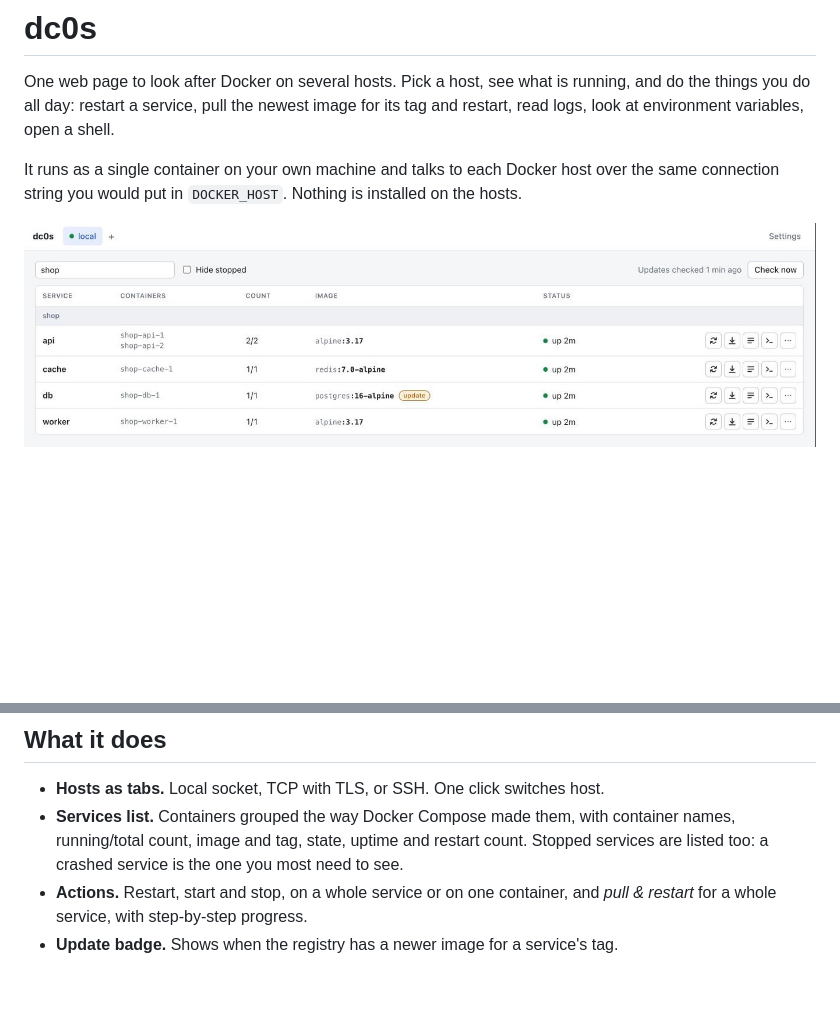
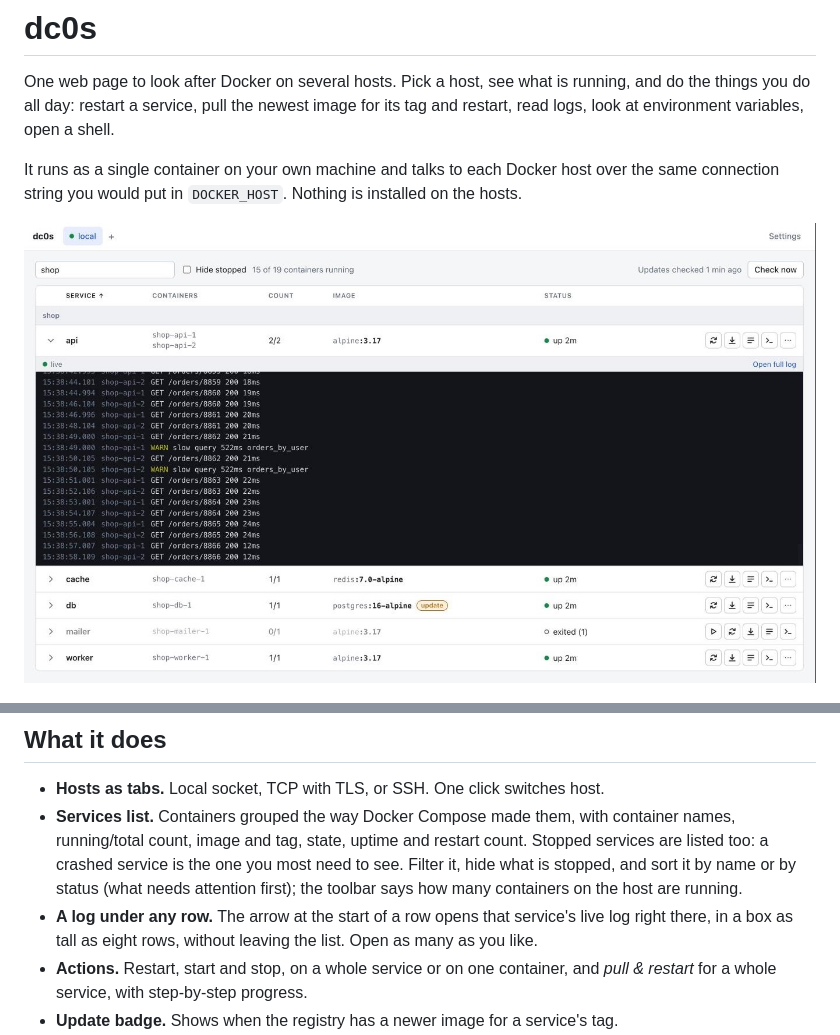
Before and after one commit to BohdanKorinnyi/k0s, a Markdown page: README.md, 2 parts joined by grey strips. Drawn GitHub-style; pictures changed too: docs/screenshot-services.jpg; blank space fills up the shorter version.

```diff
--- a/README.md
+++ b/README.md
@@ -19,7 +19,12 @@ installed on the hosts.
 - **Services list.** Containers grouped the way Docker Compose made them, with
   container names, running/total count, image and tag, state, uptime and restart
   count. Stopped services are listed too: a crashed service is the one you most
-  need to see.
+  need to see. Filter it, hide what is stopped, and sort it by name or by
+  status (what needs attention first); the toolbar says how many containers on
+  the host are running.
+- **A log under any row.** The arrow at the start of a row opens that service's
+  live log right there, in a box as tall as eight rows, without leaving the
+  list. Open as many as you like.
 - **Actions.** Restart, start and stop, on a whole service or on one container,
   and *pull & restart* for a whole service, with step-by-step progress.
 - **Update badge.** Shows when the registry has a newer image for a service's tag.
```
Also changed, not shown: 15 other files.
